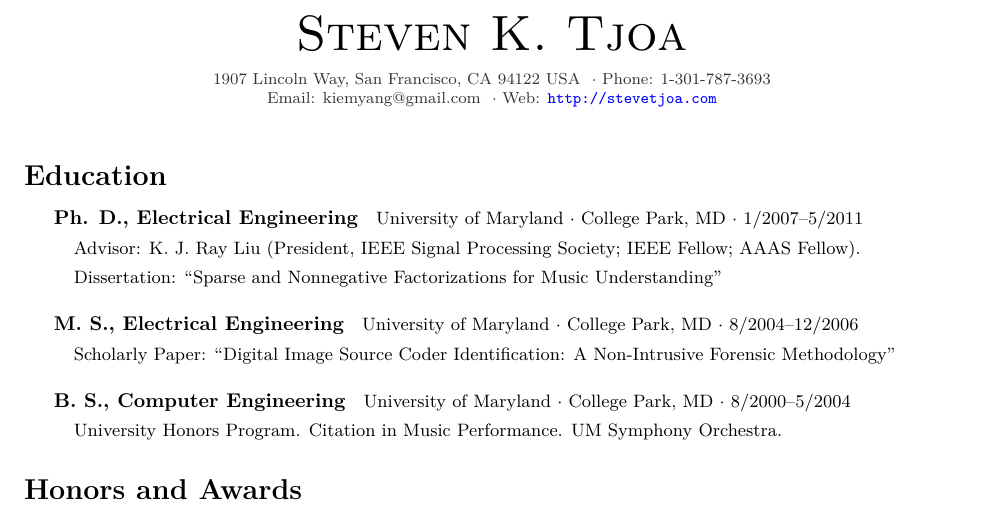
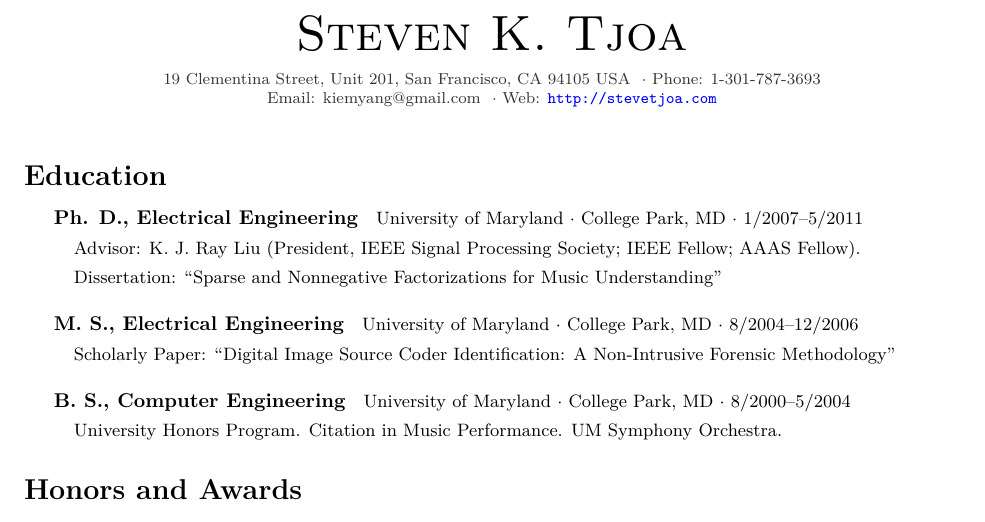
Before and after one commit to vafisher/cv, a LaTeX CV (cv.tex): part of page 1 of 6, cut so that both start at the same text. Compiled offline with XeLaTeX.

Commit message:
new mailing address

```diff
--- a/cv.tex
+++ b/cv.tex
@@ -24,7 +24,7 @@
 \fancyhf{}
 \lfoot{\datestyle Steven K. Tjoa}
 \cfoot{\datestyle \thepage}
-\rfoot{\datestyle July 2013}
+\rfoot{\datestyle October 2013}
 \renewcommand{\headrulewidth}{0.0pt}
 
 % Set parameters and content.
@@ -46,7 +46,7 @@
 % Print title.
 \begin{center}
     \namestyle Steven K. Tjoa \\[0.3em]
-    \addressstyle 1907 Lincoln Way, San Francisco, CA 94122 USA \ $\cdot$ Phone: 1-301-787-3693\\
+    \addressstyle 19 Clementina Street, Unit 201, San Francisco, CA 94105 USA \ $\cdot$ Phone: 1-301-787-3693\\
     Email: kiemyang@gmail.com \ $\cdot$ Web: \url{http://stevetjoa.com}
 \end{center}
 
```
